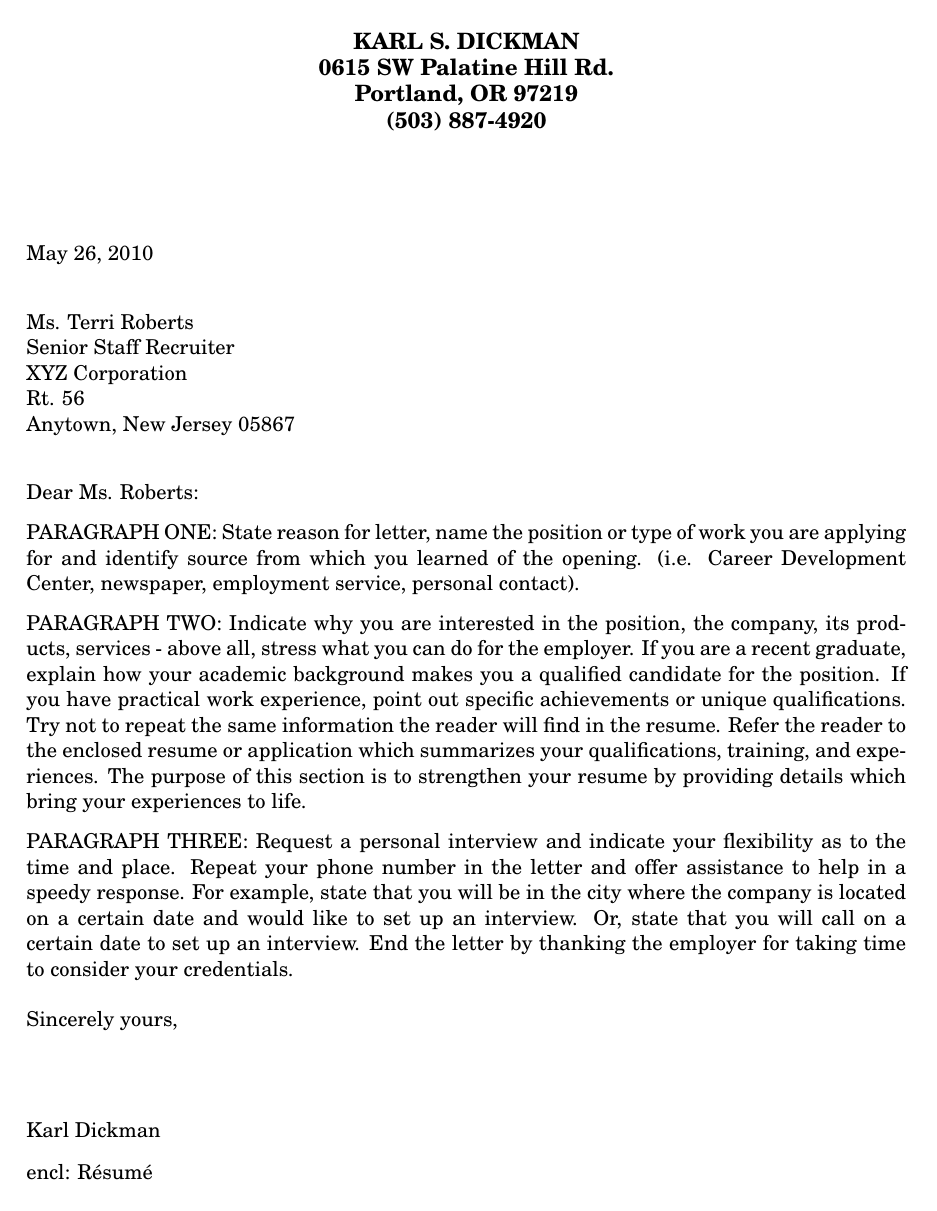
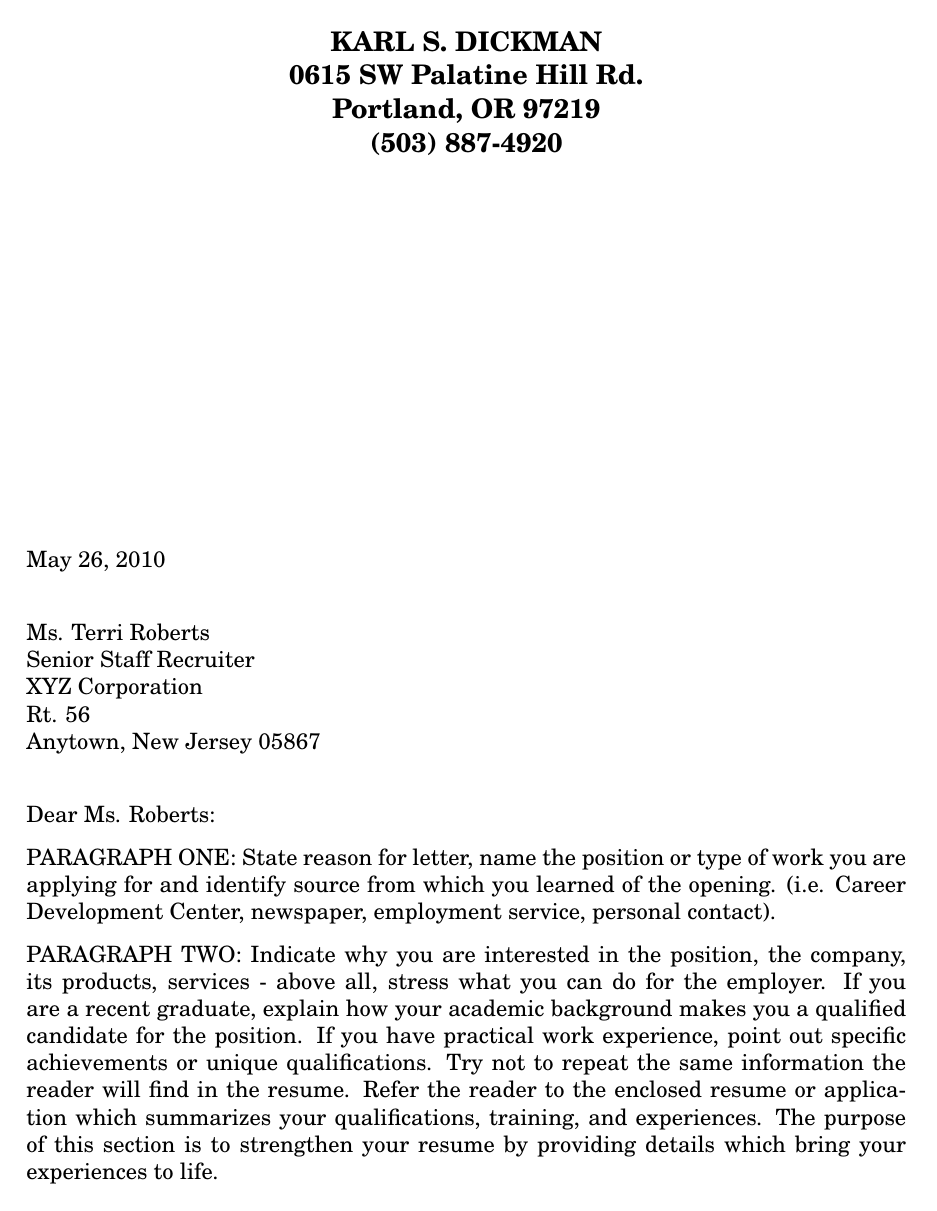
Before and after one commit to karldickman/Documents, a LaTeX letter (letter.tex): the whole page before the commit and page 1 of 2 after it. Compiled offline with pdfLaTeX.

Commit message:
Change letter to 12pt and unix EOL format.

```diff
--- a/letter.tex
+++ b/letter.tex
@@ -1,5 +1,5 @@
 % Cover letter using letter.cls
-\documentclass[11pt]{letter} % default is 10 pt
+\documentclass[12pt]{letter} % default is 10 pt
 %\usepackage{helvetica} % uses helvetica postscript font (download helvetica.sty)
 \usepackage{newcent}   % uses new century schoolbook postscript font
 % the following commands control the margins:
```
